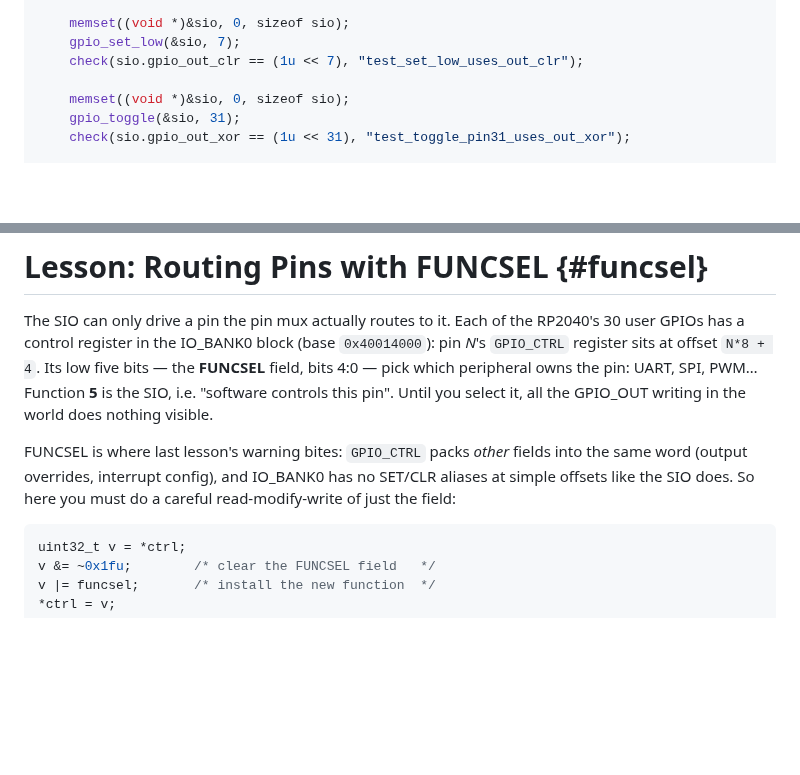
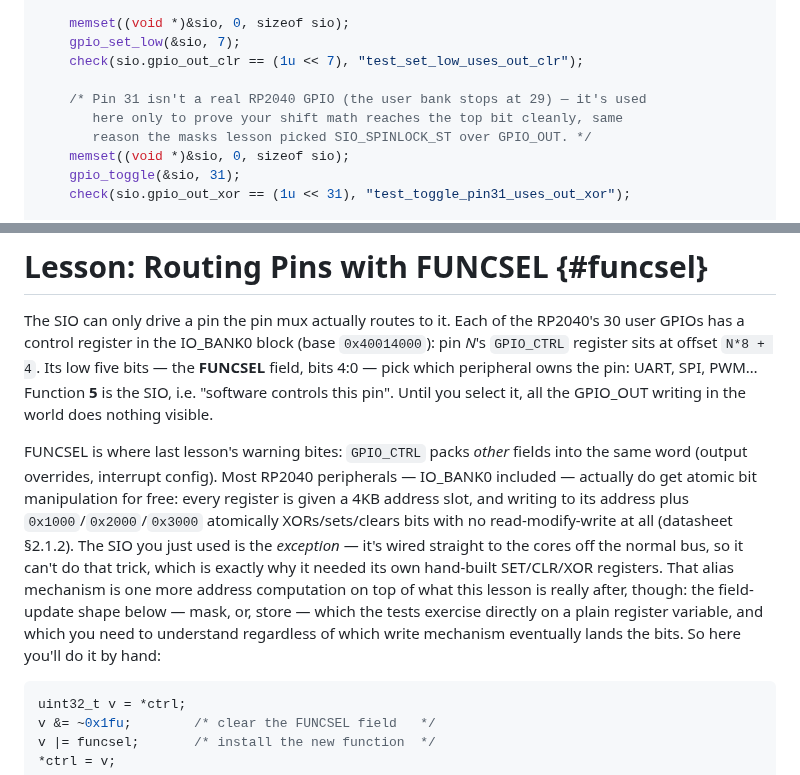
Before and after one commit to michael-duren/rubber-duck, a Markdown page: courses/embedded-pico-c.md, 2 parts joined by grey strips. Drawn GitHub-style; blank space fills up the shorter version.

Commit message:
course-review: fix false IO_BANK0 atomic-alias claim, clarify pin-31 test use
The "Routing Pins with FUNCSEL" lesson claimed IO_BANK0 "has no SET/CLR
aliases at simple offsets like the SIO does," used to justify doing a
manual masked read-modify-write on GPIO_CTRL. Checked against the RP2040
datasheet (2.1.2, "Atomic Register Access"): it's the reverse - the SIO
is the one block that does NOT support the bus's generic atomic alias
mechanism (addr+0x1000/0x2000/0x3000 for XOR/set/clear), which is why it
needed its own hand-built SET/CLR/XOR registers; IO_BANK0, like most
peripherals, gets the atomic aliases for free. Rewrote the paragraph to
state this correctly while keeping the same manual-RMW teaching goal
(the field-update shape is what the tests exercise on a plain variable
either way).

Also added a code comment to the sio-pin-ops test's gpio_toggle(&sio, 31)
call: two lessons earlier the course correctly establishes that RP2040
GPIOs stop at 29, so exercising a generic bit-manipulation test on "pin
31" without comment reads as a contradiction to a first-time learner.

Verified: hand-compiled all five Starter+Tests / solution+Tests pairs
with cc -Wall -Wextra; starters fail as expected, correct solutions pass
every case, including the edited sio-pin-ops test with its new comment.
go run ./cmd/coursecheck passes (4 lessons, 5 challenges, 95 points).
Cross-checked the atomic-alias correction against the RP2040 datasheet
PDF text directly (section 2.1.2).

````diff
--- a/courses/embedded-pico-c.md
+++ b/courses/embedded-pico-c.md
@@ -397,6 +397,9 @@ int main(void) {
 	gpio_set_low(&sio, 7);
 	check(sio.gpio_out_clr == (1u << 7), "test_set_low_uses_out_clr");
 
+	/* Pin 31 isn't a real RP2040 GPIO (the user bank stops at 29) — it's used
+	   here only to prove your shift math reaches the top bit cleanly, same
+	   reason the masks lesson picked SIO_SPINLOCK_ST over GPIO_OUT. */
 	memset((void *)&sio, 0, sizeof sio);
 	gpio_toggle(&sio, 31);
 	check(sio.gpio_out_xor == (1u << 31), "test_toggle_pin31_uses_out_xor");
@@ -416,9 +419,18 @@ controls this pin". Until you select it, all the GPIO_OUT writing in the
 world does nothing visible.
 
 FUNCSEL is where last lesson's warning bites: `GPIO_CTRL` packs *other*
-fields into the same word (output overrides, interrupt config), and IO_BANK0
-has no SET/CLR aliases at simple offsets like the SIO does. So here you must
-do a careful read-modify-write of just the field:
+fields into the same word (output overrides, interrupt config). Most RP2040
+peripherals — IO_BANK0 included — actually do get atomic bit manipulation for
+free: every register is given a 4KB address slot, and writing to its address
+plus `0x1000`/`0x2000`/`0x3000` atomically XORs/sets/clears bits with no
+read-modify-write at all (datasheet §2.1.2). The SIO you just used is the
+*exception* — it's wired straight to the cores off the normal bus, so it
+can't do that trick, which is exactly why it needed its own hand-built
+SET/CLR/XOR registers. That alias mechanism is one more address computation
+on top of what this lesson is really after, though: the field-update shape
+below — mask, or, store — which the tests exercise directly on a plain
+register variable, and which you need to understand regardless of which
+write mechanism eventually lands the bits. So here you'll do it by hand:
 
 ```c
 uint32_t v = *ctrl;
````
